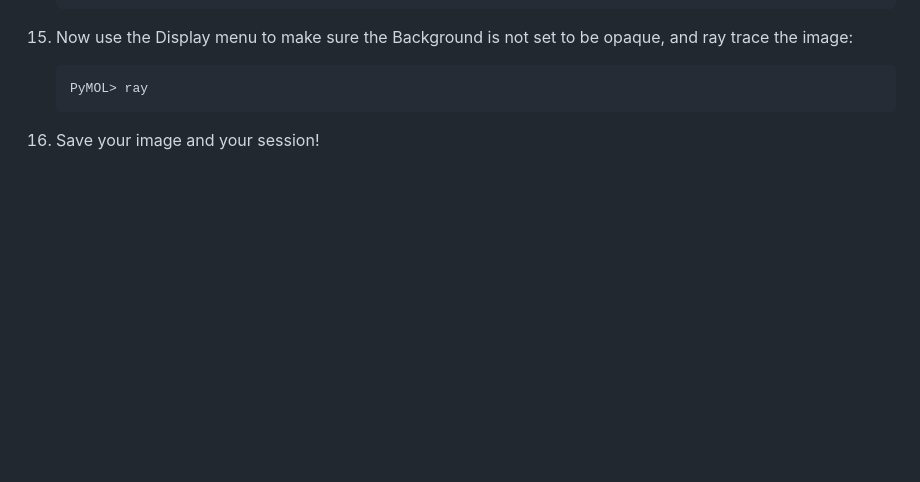
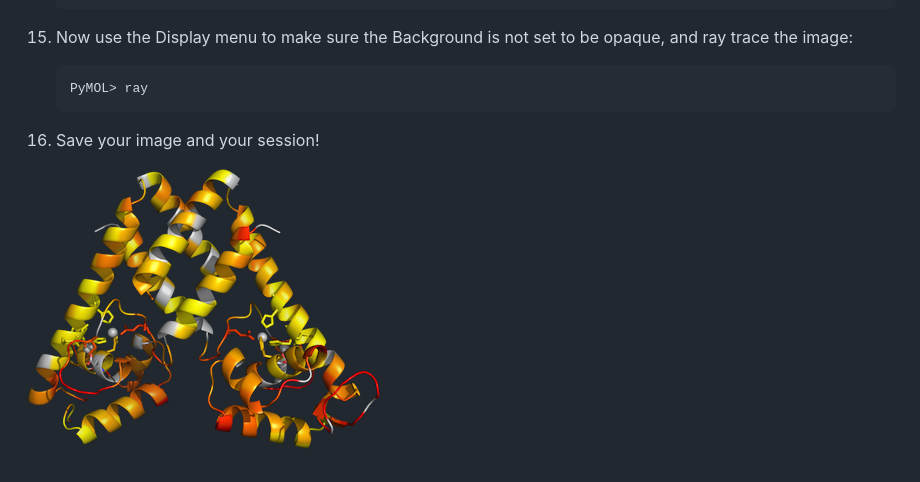
Before and after one commit to betainverse/betainverse.github.io, a Markdown page: _src/posts/2014-10-13-pymol-color-by-data.md, the part around the change. GitHub-like rendering; pictures changed too: img/Zn_hNOE.png; blank space fills up the shorter version.

```diff
--- a/_src/posts/2014-10-13-pymol-color-by-data.md
+++ b/_src/posts/2014-10-13-pymol-color-by-data.md
@@ -52,5 +52,5 @@ This post expands on [info](http://kpwu.wordpress.com/2007/11/27/pymol-example-c
 
 15. Save your image and your session!
 
-
+![](../../img/Zn_hNOE.png)
 <!-- more -->
```
Also changed, not shown: 8 other files.
